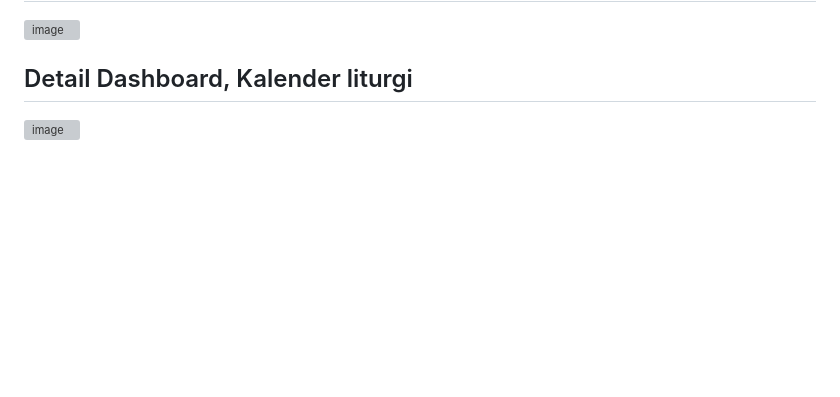
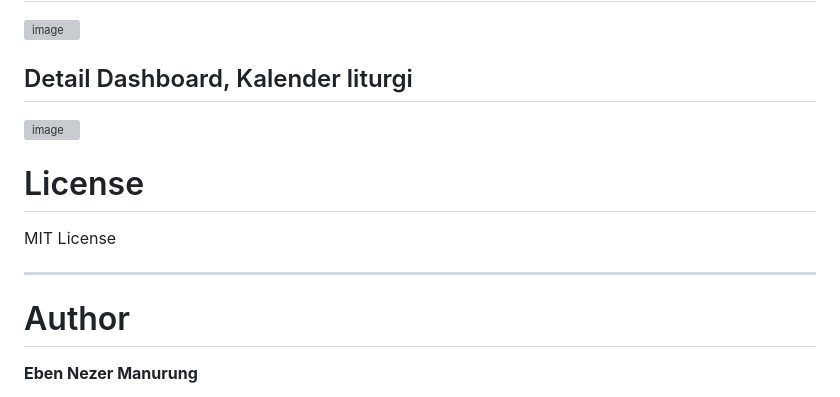
Before and after one commit to EbenEzerManurung/Church_schedulesystemMisa_Paroki_LaravelPWA, a Markdown page: README.md, the part around the change. Rendered like a GitHub page; blank space fills up the shorter version; grey boxes are pictures that could not be loaded.

```diff
--- a/README.md
+++ b/README.md
@@ -162,3 +162,13 @@ The application follows a **modular MVC (Model-View-Controller)** architecture w
 
 ## Detail Dashboard, Kalender liturgi
 <img width="1909" height="931" alt="image" src="https://github.com/user-attachments/assets/2ed52a36-7b49-4244-92e4-277145aa8261" />
+
+# License
+
+MIT License
+
+---
+
+# Author
+
+**Eben Nezer Manurung**
```
